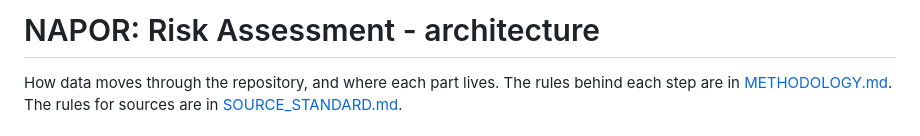
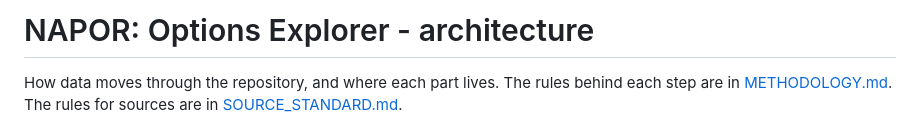
Before and after one commit to siddraw/NAPOR-Options-Explorer, a Markdown page: docs/ARCHITECTURE.md, the part around the change. Drawn GitHub-style.

Commit message:
Docs: use the Options Explorer name in titles

```diff
--- a/docs/ARCHITECTURE.md
+++ b/docs/ARCHITECTURE.md
@@ -1,4 +1,4 @@
-# NAPOR: Risk Assessment - architecture
+# NAPOR: Options Explorer - architecture
 
 How data moves through the repository, and where each part lives. The rules behind each step are in
 [METHODOLOGY.md](METHODOLOGY.md). The rules for sources are in [SOURCE_STANDARD.md](SOURCE_STANDARD.md).
```
Also changed, not shown: docs/METHODOLOGY.md (+1 -1 lines).
